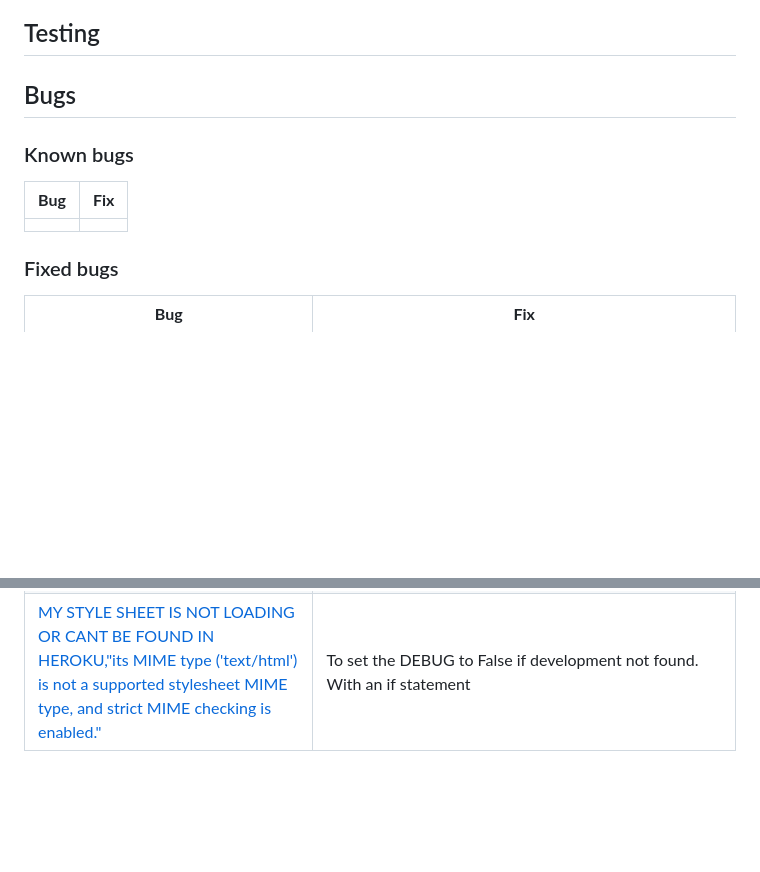
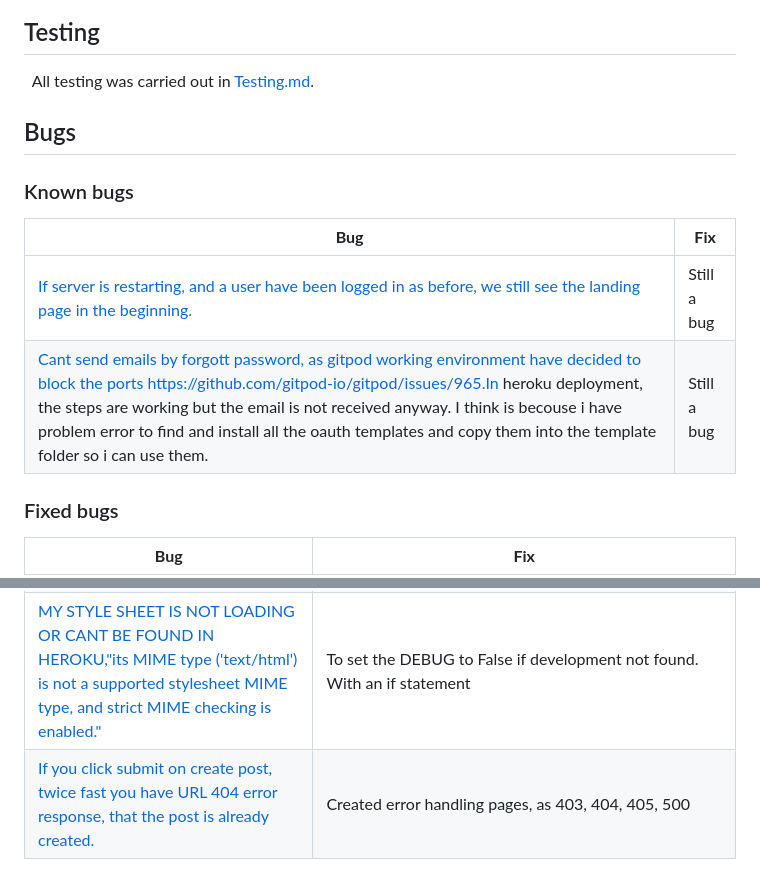
Before and after one commit to KimBergstroem/gamers_insight-CRUD-Blog-App, a Markdown page: README.md, 2 parts joined by grey strips. GitHub-like rendering; blank space fills up the shorter version.

```diff
--- a/README.md
+++ b/README.md
@@ -410,13 +445,15 @@ For a comprehensive view of the project's trajectory, user stories, and bug trac
 
 ## Testing
-
+&nbsp;
+All testing was carried out in [Testing.md](TESTING.md).
 
 ## Bugs
 
 ### Known bugs
 | **Bug** | **Fix** |
 | ----------- | ----------- |
-|||
+|[If server is restarting, and a user have been logged in as before, we still see the landing page in the beginning.]()|Still a bug|
+|[Cant send emails by forgott password, as gitpod working environment have decided to block the ports https://github.com/gitpod-io/gitpod/issues/965.In heroku deployment, the steps are working but the email is not received anyway. I think is becouse i have problem error to find and install all the oauth templates and copy them into the template folder so i can use them.]()|Still a bug|
 
 
 ### Fixed bugs
@@ -427,4 +464,5 @@ For a comprehensive view of the project's trajectory, user stories, and bug trac
 |[Cant style my crispy form as i want to. Couldnt add bootstrap classes]()|added every input seperately inside a div and used "as_crispy_field". For example put margin space on every input box and form-row.|
 |[Server Error (500), when trying to access LOGIN or SIGNUP page, in my deployed version at heroku.]()| Add development variable to settings.py|
 |[MY STYLE SHEET IS NOT LOADING OR CANT BE FOUND IN HEROKU,"its MIME type ('text/html') is not a supported stylesheet MIME type, and strict MIME checking is enabled." ]()| To set the DEBUG to False if development not found. With an if statement|
+|[If you click submit on create post, twice fast you have URL 404 error response, that the post is already created. ]()| Created error handling pages, as 403, 404, 405, 500|
 
```
Also changed, not shown: other parts of README.md (+68 -13 lines), docs/divider3.png (added).
